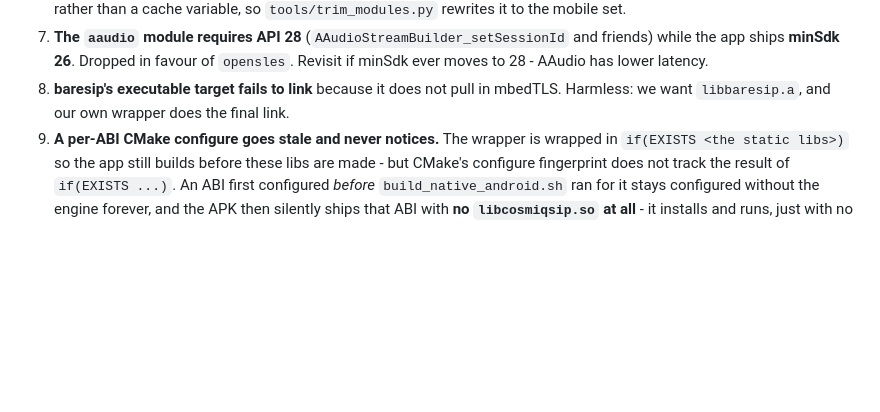
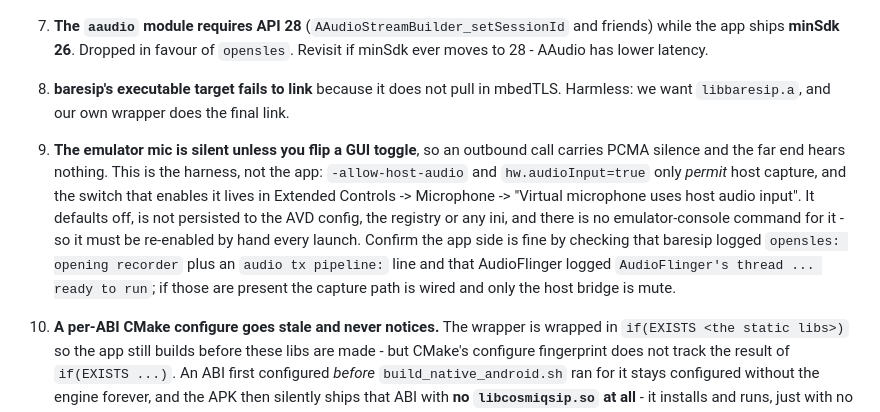
Before and after one commit to tyronzn/CosmiqBroadbandVoIPAPP, a Markdown page: native/README.md, the part around the change. Rendered like a GitHub page; blank space fills up the shorter version.

Commit message:
docs(native): record why the emulator mic sends silence
An outbound call from the emulator carried PCMA silence and the far end heard
nothing. The app side was fine throughout - baresip opened the opensles
recorder, built the tx pipeline and ran the PCMA encoder, and the guest's
AudioFlinger created a record track and started its threads. The silence comes
from the emulator's host-audio bridge: -allow-host-audio and hw.audioInput
only permit host capture, while the switch that enables it is a GUI toggle in
Extended Controls that defaults off, persists nowhere and has no console
command, so it has to be re-enabled by hand on every launch.

Co-Authored-By: Claude Opus 5 <noreply@anthropic.com>

```diff
--- a/native/README.md
+++ b/native/README.md
@@ -104,6 +104,18 @@ unzip -l build/app/outputs/flutter-apk/app-debug.apk | grep libcosmiqsip
 8. **baresip's executable target fails to link** because it does not pull in
    mbedTLS. Harmless: we want `libbaresip.a`, and our own wrapper does the
    final link.
+10. **The emulator mic is silent unless you flip a GUI toggle**, so an
+   outbound call carries PCMA silence and the far end hears nothing. This is
+   the harness, not the app: `-allow-host-audio` and `hw.audioInput=true` only
+   *permit* host capture, and the switch that enables it lives in Extended
+   Controls -> Microphone -> "Virtual microphone uses host audio input". It
+   defaults off, is not persisted to the AVD config, the registry or any ini,
+   and there is no emulator-console command for it - so it must be re-enabled
+   by hand every launch. Confirm the app side is fine by checking that baresip
+   logged `opensles: opening recorder` plus an `audio tx pipeline:` line and
+   that AudioFlinger logged `AudioFlinger's thread ... ready to run`; if those
+   are present the capture path is wired and only the host bridge is mute.
+
 9. **A per-ABI CMake configure goes stale and never notices.** The wrapper is
    wrapped in `if(EXISTS <the static libs>)` so the app still builds before
    these libs are made - but CMake's configure fingerprint does not track the
```
